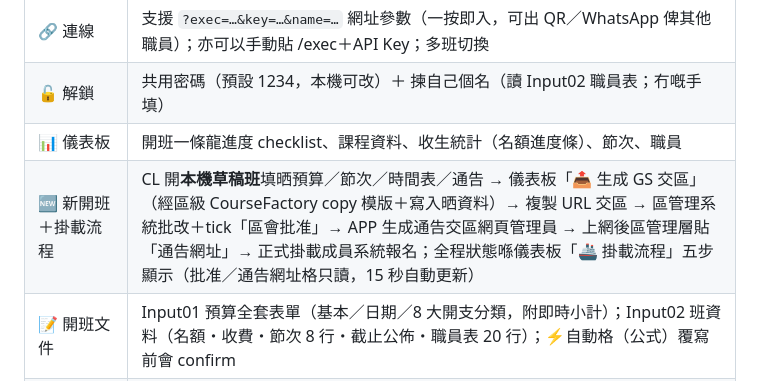
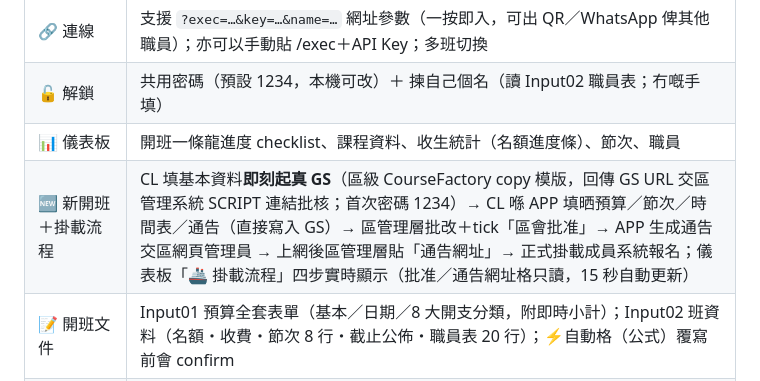
Before and after one commit to playerkousas-rgb/course, a Markdown page: README.md, the part around the change. Rendered like a GitHub page.

Commit message:
docs: 流程修正——新開班即刻起真 GS(URL 交區管理系統 SCRIPT 批核)+參數分頁批准/通告網址格合約
Co-authored-by: arena-agent <297053741+arena-agent@users.noreply.github.com>

```diff
--- a/README.md
+++ b/README.md
@@ -34,7 +34,7 @@ CL 開新 Sheet → 貼 Script → 一鍵建表 → 部署 /exec → 交 API Key
 | 🔗 連線 | 支援 `?exec=…&key=…&name=…` 網址參數（一按即入，可出 QR／WhatsApp 俾其他職員）；亦可以手動貼 /exec＋API Key；多班切換 |
 | 🔓 解鎖 | 共用密碼（預設 1234，本機可改）＋ 揀自己個名（讀 Input02 職員表；冇嘅手填） |
 | 📊 儀表板 | 開班一條龍進度 checklist、課程資料、收生統計（名額進度條）、節次、職員 |
-| 🆕 新開班＋掛載流程 | CL 開**本機草稿班**填晒預算／節次／時間表／通告 → 儀表板「📤 生成 GS 交區」（經區級 CourseFactory copy 模版＋寫入晒資料）→ 複製 URL 交區 → 區管理系統批改＋tick「區會批准」→ APP 生成通告交區網頁管理員 → 上網後區管理層貼「通告網址」→ 正式掛載成員系統報名；全程狀態喺儀表板「🚢 掛載流程」五步顯示（批准／通告網址格只讀，15 秒自動更新） |
+| 🆕 新開班＋掛載流程 | CL 填基本資料**即刻起真 GS**（區級 CourseFactory copy 模版，回傳 GS URL 交區管理系統 SCRIPT 連結批核；首次密碼 1234）→ CL 喺 APP 填晒預算／節次／時間表／通告（直接寫入 GS）→ 區管理層批改＋tick「區會批准」→ APP 生成通告交區網頁管理員 → 上網後區管理層貼「通告網址」→ 正式掛載成員系統報名；儀表板「🚢 掛載流程」四步實時顯示（批准／通告網址格只讀，15 秒自動更新） |
 | 📝 開班文件 | Input01 預算全套表單（基本／日期／8 大開支分類，附即時小計）；Input02 班資料（名額・收費・節次 8 行・截止公佈・職員表 20 行）；⚡自動格（公式）覆寫前會 confirm |
 | 📢 通告 | 即時 A4 預覽（模仿 Print_通告公式組版：標題・節次・班領導人・名額・截止・報名辦法・FPS・查詢全自動）；可編欄位（檔案編號・參加資格・費用說明・服裝・備註・署名）；FPS QR 本機上載；一掣列印/存 PDF |
 | ✅ 收生確認 | 待批／已取錄／拒絕／取消／💰未核對收款 篩選＋搜尋；詳情彈窗（家長・領袖・付款・入數紙 Drive 連結）；接納／拒絕／取消／還原待批（記批核人＋時間）；批量接納；超名額＋**未核對收款**防呆警告；💰✔/💰？ 收款核對狀態 |
```
Also changed, not shown: apps-script/COURSEV5-UPGRADE.md (+7 -2 lines), docs/API.md (+5 -1 lines).
